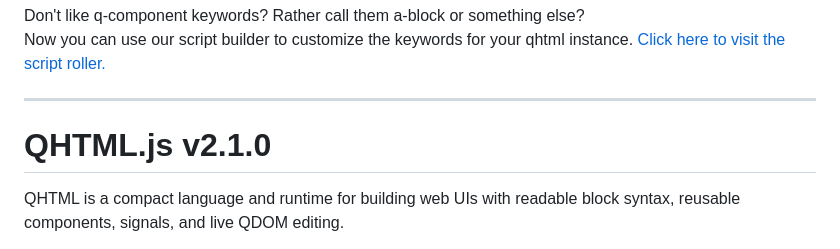
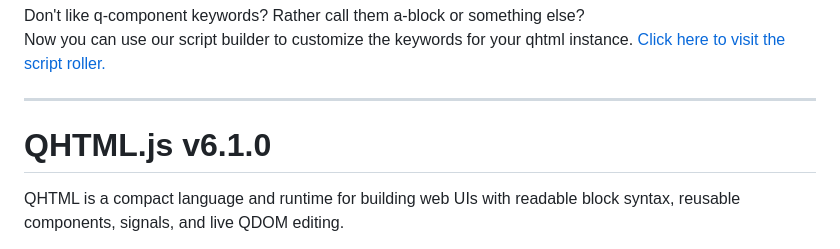
Before and after one commit to qhtml/qhtml6, a Markdown page: README.md, the part around the change. Drawn GitHub-style.

```diff
--- a/README.md
+++ b/README.md
@@ -3,7 +3,7 @@ Now you can use our script builder to customize the keywords for your qhtml inst
 
 ----------
 
-# QHTML.js v2.1.0
+# QHTML.js v6.1.0
 
 QHTML is a compact language and runtime for building web UIs with readable block syntax, reusable components, signals, and live QDOM editing.
 
```
